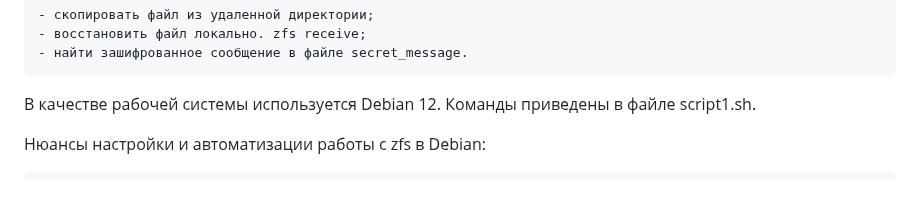
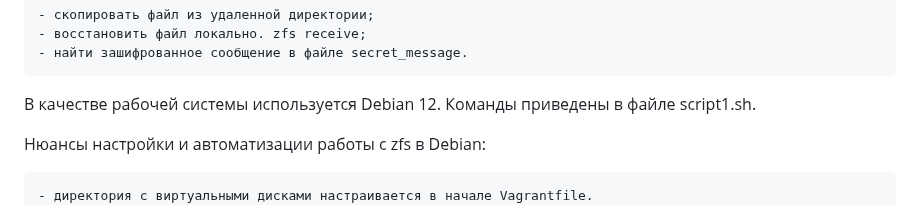
Before and after one commit to Rolllz/teaching, a Markdown page: README.md, the part around the change. GitHub-like rendering.

```diff
--- a/README.md
+++ b/README.md
@@ -37,6 +37,7 @@
 
 Нюансы настройки и автоматизации работы с zfs в Debian:
 
+    - директория с виртуальными дисками настраивается в начале Vagrantfile.
     - утилита script не хочет просто так записывать терминальную сессию во время провижна, так как по сути сессии нет. Поэтому используется параметр --command, а в качестве команды - исполняемый скрипт.
     - для установки необходимо добавить репозиторий debian-backports
     - для минимизации вывода от apt-get используется соответствующий параметр -qq.
```
